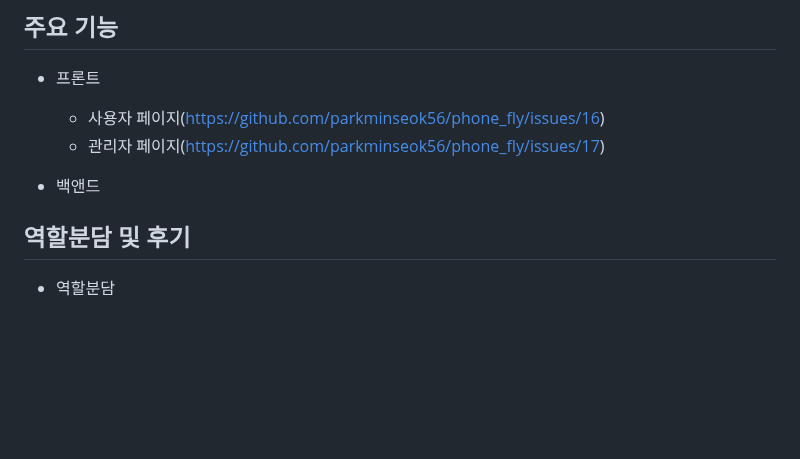
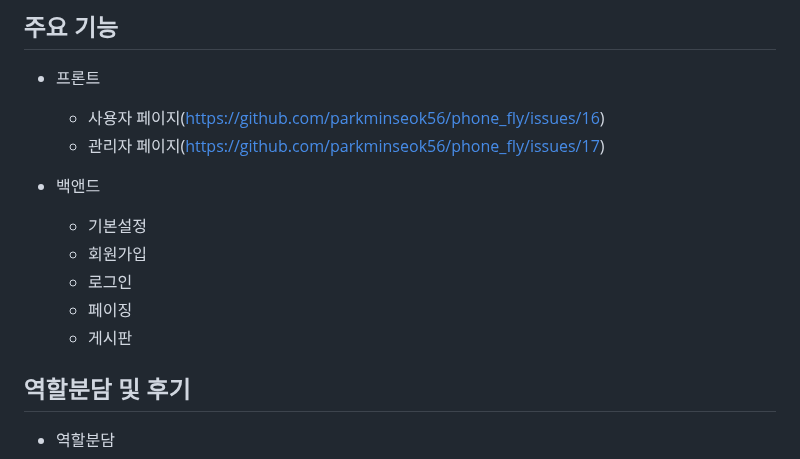
Before and after one commit to parkminseok56/phone_fly, a Markdown page: README.md, the part around the change. Drawn GitHub-style; blank space fills up the shorter version.

```diff
--- a/README.md
+++ b/README.md
@@ -116,7 +116,11 @@
    - 관리자 페이지(https://github.com/parkminseok56/phone_fly/issues/17)
 
 - 백앤드
-
+     - 기본설정
+     - 회원가입
+     - 로그인
+     - 페이징
+     - 게시판
 
 
 ## 역할분담 및 후기
```
